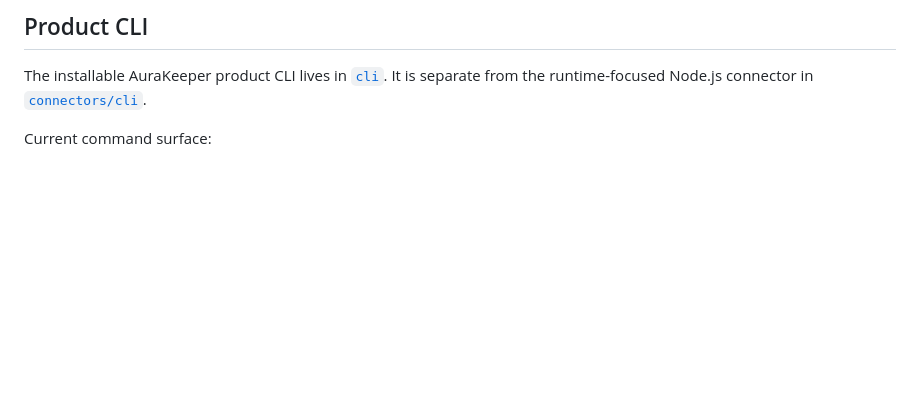
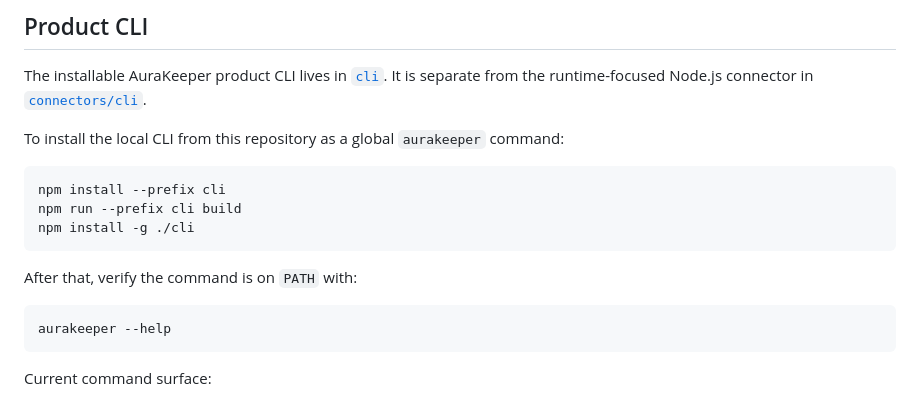
Before and after one commit to olexamatej/aurakeeper, a Markdown page: README.md, the part around the change. Drawn GitHub-style; blank space fills up the shorter version.

Commit message:
feat: cli install instructions

````diff
--- a/README.md
+++ b/README.md
@@ -116,6 +116,20 @@ Initial SDKs:
 The installable AuraKeeper product CLI lives in [`cli`](./cli). It is separate
 from the runtime-focused Node.js connector in [`connectors/cli`](./connectors/cli).
 
+To install the local CLI from this repository as a global `aurakeeper` command:
+
+```bash
+npm install --prefix cli
+npm run --prefix cli build
+npm install -g ./cli
+```
+
+After that, verify the command is on `PATH` with:
+
+```bash
+aurakeeper --help
+```
+
 Current command surface:
 
 - `aurakeeper hook` inspects the current repository, opens a small interactive
````
